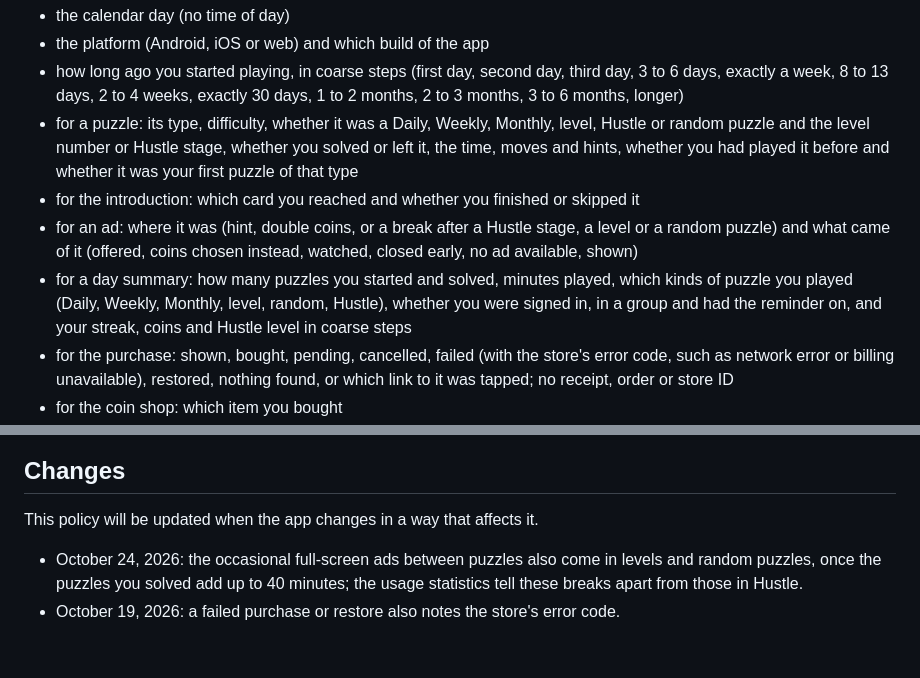
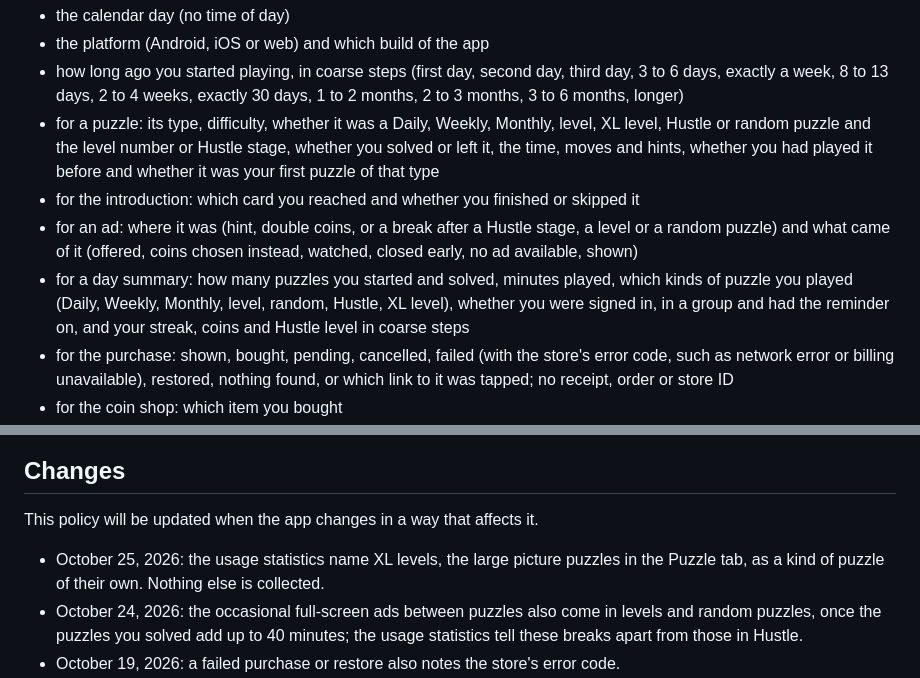
Before and after one commit to Vexury/vexury.github.io, a Markdown page: src/puzzle-hustle-privacy.md, 2 parts joined by grey strips. GitHub-like rendering; blank space fills up the shorter version.

Commit message:
Puzzle Hustle privacy: XL levels in the usage statistics
Implemented with assistance from Claude Opus 5.5.

```diff
--- a/src/puzzle-hustle-privacy.md
+++ b/src/puzzle-hustle-privacy.md
@@ -170,14 +170,14 @@ for a program error (at most five a day). A record contains:
 - how long ago you started playing, in coarse steps (first day, second day, third day, 3 to 6
   days, exactly a week, 8 to 13 days, 2 to 4 weeks, exactly 30 days, 1 to 2 months, 2 to 3 months,
   3 to 6 months, longer)
-- for a puzzle: its type, difficulty, whether it was a Daily, Weekly, Monthly, level, Hustle or
-  random puzzle and the level number or Hustle stage, whether you solved or left it, the time, moves and hints, whether
+- for a puzzle: its type, difficulty, whether it was a Daily, Weekly, Monthly, level, XL level,
+  Hustle or random puzzle and the level number or Hustle stage, whether you solved or left it, the time, moves and hints, whether
   you had played it before and whether it was your first puzzle of that type
 - for the introduction: which card you reached and whether you finished or skipped it
 - for an ad: where it was (hint, double coins, or a break after a Hustle stage, a level or a random puzzle) and
   what came of it (offered, coins chosen instead, watched, closed early, no ad available, shown)
 - for a day summary: how many puzzles you started and solved, minutes played, which kinds of
-  puzzle you played (Daily, Weekly, Monthly, level, random, Hustle), whether you were signed in, in
+  puzzle you played (Daily, Weekly, Monthly, level, random, Hustle, XL level), whether you were signed in, in
   a group and had the reminder on, and your streak, coins and Hustle level in coarse steps
 - for the purchase: shown, bought, pending, cancelled, failed (with the store's error code, such as
   network error or billing unavailable), restored, nothing found, or which link to it was tapped;
@@ -372,6 +372,8 @@ the mail only to answer you (Art. 6(1)(f) GDPR) and delete it once the matter is
 
 This policy will be updated when the app changes in a way that affects it.
 
+- October 25, 2026: the usage statistics name XL levels, the large picture puzzles in the Puzzle
+  tab, as a kind of puzzle of their own. Nothing else is collected.
 - October 24, 2026: the occasional full-screen ads between puzzles also come in levels and random
   puzzles, once the puzzles you solved add up to 40 minutes; the usage statistics tell these breaks
   apart from those in Hustle.
```
Also changed, not shown: other parts of src/puzzle-hustle-privacy.md (+1 -1 lines).
